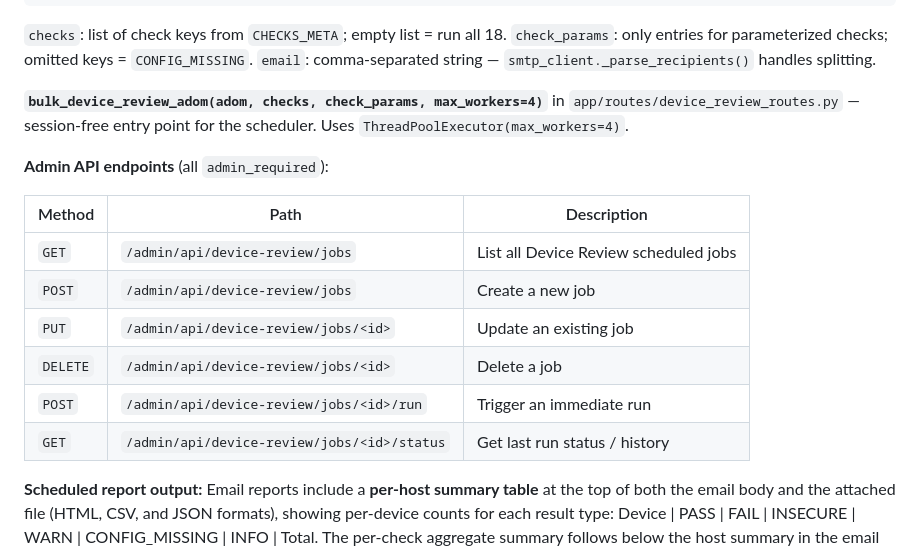
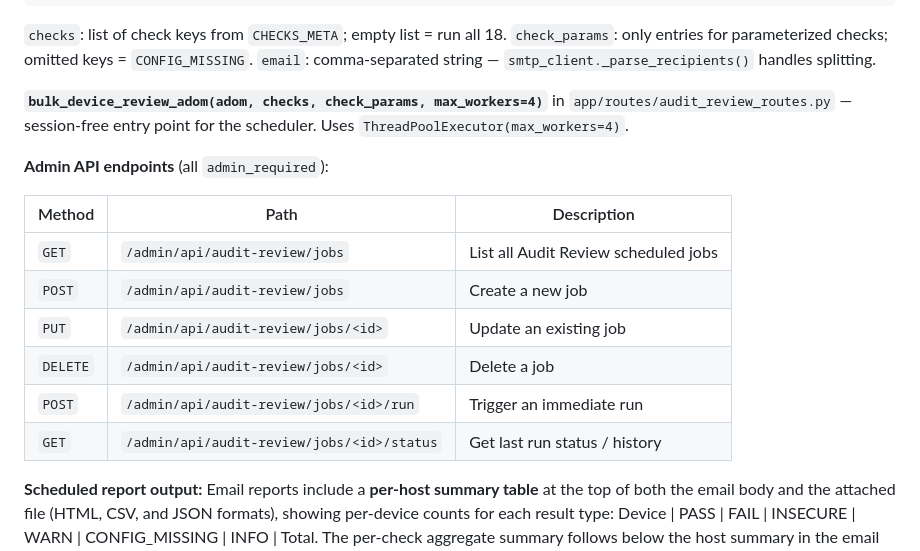
Before and after one commit to gatecrest-labs/4thealth, a Markdown page: CLAUDE.md, the part around one of its changes. GitHub-like rendering.

```diff
--- a/CLAUDE.md
+++ b/CLAUDE.md
@@ -383,18 +378,18 @@ Persists jobs in `device_review_jobs.json` (gitignored; copy `device_review_jobs
 `check_params`: only entries for parameterized checks; omitted keys = `CONFIG_MISSING`.
 `email`: comma-separated string — `smtp_client._parse_recipients()` handles splitting.
 
-**`bulk_device_review_adom(adom, checks, check_params, max_workers=4)`** in `app/routes/device_review_routes.py` — session-free entry point for the scheduler. Uses `ThreadPoolExecutor(max_workers=4)`.
+**`bulk_device_review_adom(adom, checks, check_params, max_workers=4)`** in `app/routes/audit_review_routes.py` — session-free entry point for the scheduler. Uses `ThreadPoolExecutor(max_workers=4)`.
 
 **Admin API endpoints** (all `admin_required`):
 
 | Method | Path | Description |
 |--------|------|-------------|
-| `GET` | `/admin/api/device-review/jobs` | List all Device Review scheduled jobs |
-| `POST` | `/admin/api/device-review/jobs` | Create a new job |
-| `PUT` | `/admin/api/device-review/jobs/<id>` | Update an existing job |
-| `DELETE` | `/admin/api/device-review/jobs/<id>` | Delete a job |
-| `POST` | `/admin/api/device-review/jobs/<id>/run` | Trigger an immediate run |
-| `GET` | `/admin/api/device-review/jobs/<id>/status` | Get last run status / history |
+| `GET` | `/admin/api/audit-review/jobs` | List all Audit Review scheduled jobs |
+| `POST` | `/admin/api/audit-review/jobs` | Create a new job |
+| `PUT` | `/admin/api/audit-review/jobs/<id>` | Update an existing job |
+| `DELETE` | `/admin/api/audit-review/jobs/<id>` | Delete a job |
+| `POST` | `/admin/api/audit-review/jobs/<id>/run` | Trigger an immediate run |
+| `GET` | `/admin/api/audit-review/jobs/<id>/status` | Get last run status / history |
 
 **Scheduled report output:** Email reports include a **per-host summary table** at the top of both the email body and the attached file (HTML, CSV, and JSON formats), showing per-device counts for each result type: Device | PASS | FAIL | INSECURE | WARN | CONFIG_MISSING | INFO | Total. The per-check aggregate summary follows below the host summary in the email body.
 
```
Also changed, not shown: other parts of CLAUDE.md (+21 -26 lines).
